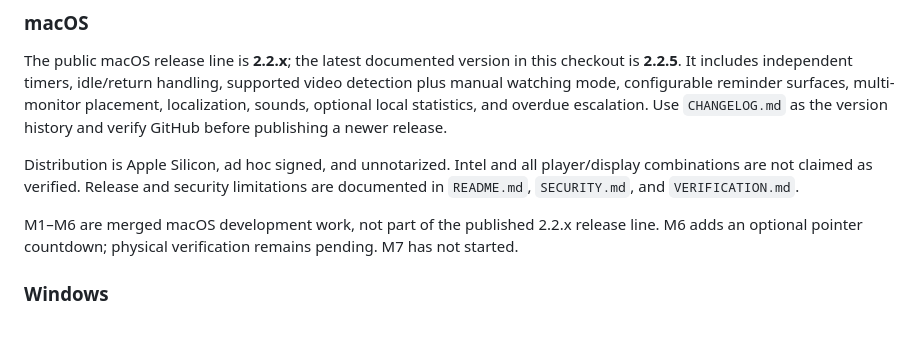
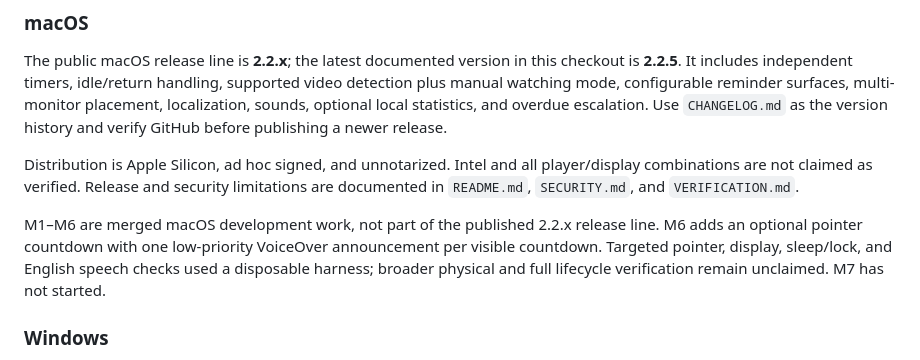
Before and after one commit to boorkymoorky/molaway, a Markdown page: docs/PROJECT_CONTEXT.md, the part around the change. Drawn GitHub-style; blank space fills up the shorter version.

Commit message:
Record M6 physical verification and accepted VoiceOver behavior

```diff
--- a/docs/PROJECT_CONTEXT.md
+++ b/docs/PROJECT_CONTEXT.md
@@ -27,7 +27,7 @@ The public macOS release line is **2.2.x**; the latest documented version in thi
 
 Distribution is Apple Silicon, ad hoc signed, and unnotarized. Intel and all player/display combinations are not claimed as verified. Release and security limitations are documented in `README.md`, `SECURITY.md`, and `VERIFICATION.md`.
 
-M1–M6 are merged macOS development work, not part of the published 2.2.x release line. M6 adds an optional pointer countdown; physical verification remains pending. M7 has not started.
+M1–M6 are merged macOS development work, not part of the published 2.2.x release line. M6 adds an optional pointer countdown with one low-priority VoiceOver announcement per visible countdown. Targeted pointer, display, sleep/lock, and English speech checks used a disposable harness; broader physical and full lifecycle verification remain unclaimed. M7 has not started.
 
 ### Windows
 
```
Also changed, not shown: docs/ROADMAP.md (+2 -1 lines).
